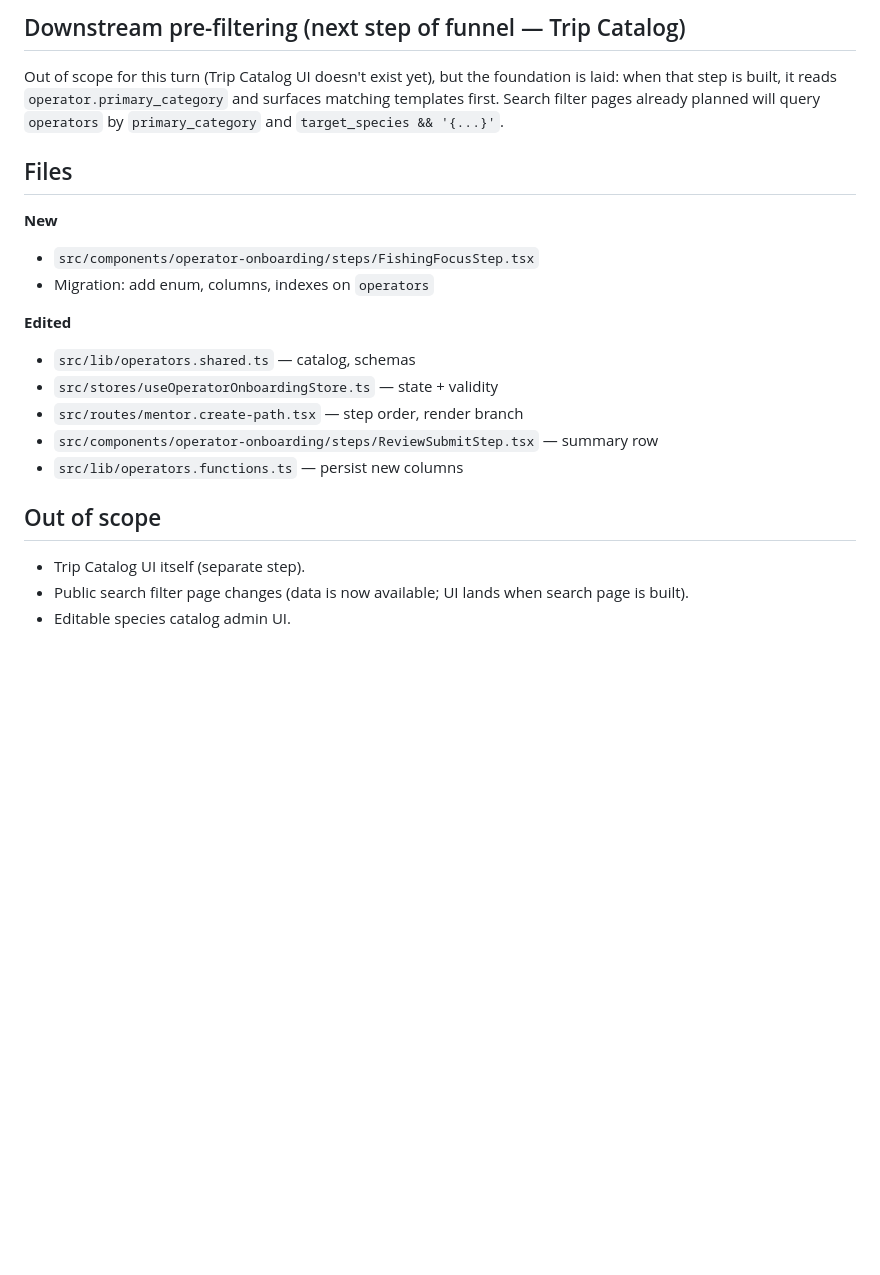
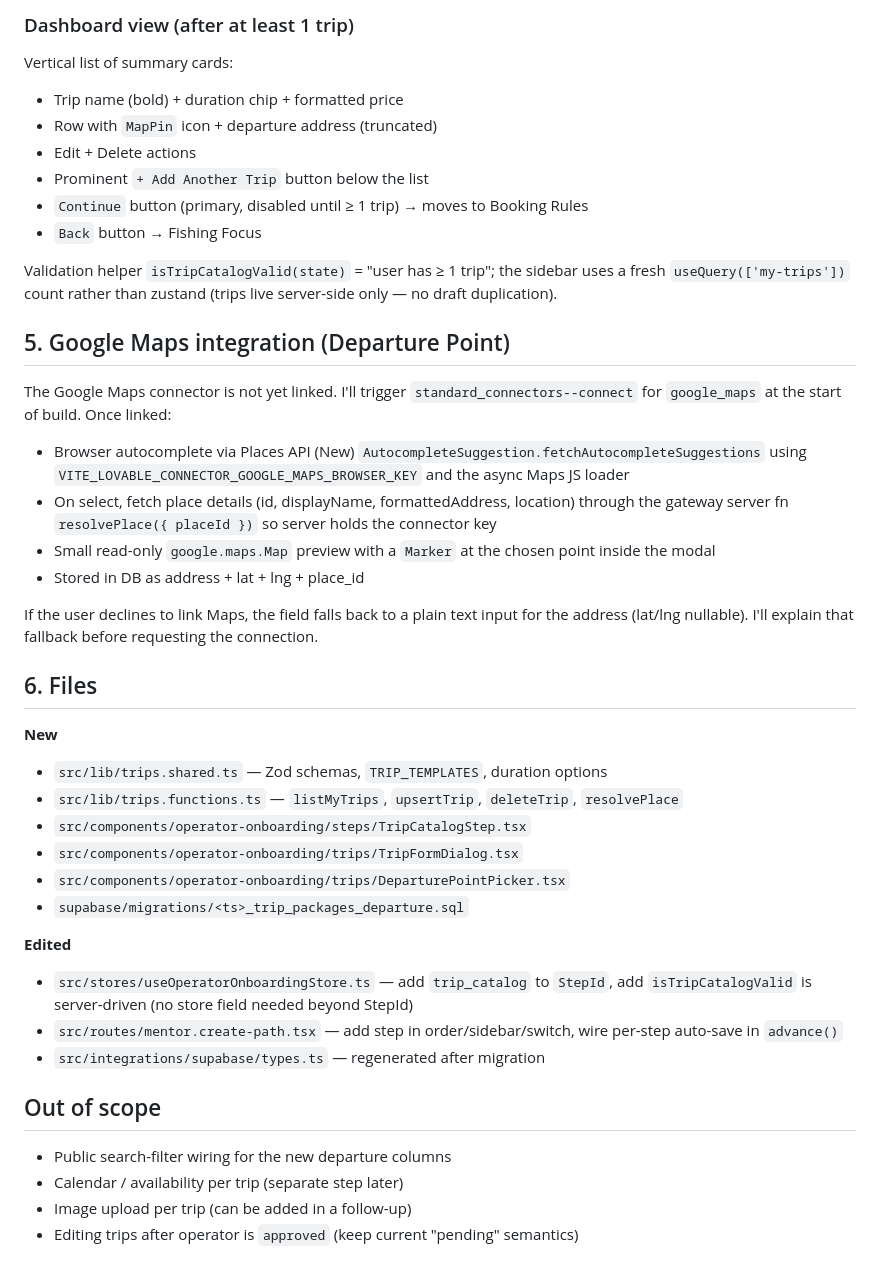
Before and after one commit to Startupabl/Fishtrippers, a Markdown page: .lovable/plan.md, the part around one of its changes. Rendered like a GitHub page; blank space fills up the shorter version.

```diff
--- a/.lovable/plan.md
+++ b/.lovable/plan.md
@@ -51,23 +74,43 @@ Selecting a primary category does **not** restrict species (a freshwater guide m
 
-## Downstream pre-filtering (next step of funnel — Trip Catalog)
+### Dashboard view (after at least 1 trip)
+Vertical list of summary cards:
+- Trip name (bold) + duration chip + formatted price
+- Row with `MapPin` icon + departure address (truncated)
+- Edit + Delete actions
+- Prominent `+ Add Another Trip` button below the list
+- `Continue` button (primary, disabled until ≥ 1 trip) → moves to Booking Rules
+- `Back` button → Fishing Focus
 
-Out of scope for this turn (Trip Catalog UI doesn't exist yet), but the foundation is laid: when that step is built, it reads `operator.primary_category` and surfaces matching templates first. Search filter pages already planned will query `operators` by `primary_category` and `target_species && '{...}'`.
+Validation helper `isTripCatalogValid(state)` = "user has ≥ 1 trip"; the sidebar uses a fresh `useQuery(['my-trips'])` count rather than zustand (trips live server-side only — no draft duplication).
 
-## Files
+## 5. Google Maps integration (Departure Point)
+
+The Google Maps connector is not yet linked. I'll trigger `standard_connectors--connect` for `google_maps` at the start of build. Once linked:
+
+- Browser autocomplete via Places API (New) `AutocompleteSuggestion.fetchAutocompleteSuggestions` using `VITE_LOVABLE_CONNECTOR_GOOGLE_MAPS_BROWSER_KEY` and the async Maps JS loader
+- On select, fetch place details (id, displayName, formattedAddress, location) through the gateway server fn `resolvePlace({ placeId })` so server holds the connector key
+- Small read-only `google.maps.Map` preview with a `Marker` at the chosen point inside the modal
+- Stored in DB as address + lat + lng + place_id
+
+If the user declines to link Maps, the field falls back to a plain text input for the address (lat/lng nullable). I'll explain that fallback before requesting the connection.
+
+## 6. Files
 
 **New**
-- `src/components/operator-onboarding/steps/FishingFocusStep.tsx`
-- Migration: add enum, columns, indexes on `operators`
+- `src/lib/trips.shared.ts` — Zod schemas, `TRIP_TEMPLATES`, duration options
+- `src/lib/trips.functions.ts` — `listMyTrips`, `upsertTrip`, `deleteTrip`, `resolvePlace`
+- `src/components/operator-onboarding/steps/TripCatalogStep.tsx`
+- `src/components/operator-onboarding/trips/TripFormDialog.tsx`
+- `src/components/operator-onboarding/trips/DeparturePointPicker.tsx`
+- `supabase/migrations/<ts>_trip_packages_departure.sql`
 
 **Edited**
-- `src/lib/operators.shared.ts` — catalog, schemas
-- `src/stores/useOperatorOnboardingStore.ts` — state + validity
-- `src/routes/mentor.create-path.tsx` — step order, render branch
-- `src/components/operator-onboarding/steps/ReviewSubmitStep.tsx` — summary row
-- `src/lib/operators.functions.ts` — persist new columns
+- `src/stores/useOperatorOnboardingStore.ts` — add `trip_catalog` to `StepId`, add `isTripCatalogValid` is server-driven (no store field needed beyond StepId)
+- `src/routes/mentor.create-path.tsx` — add step in order/sidebar/switch, wire per-step auto-save in `advance()`
+- `src/integrations/supabase/types.ts` — regenerated after migration
 
 ## Out of scope
-
-- Trip Catalog UI itself (separate step).
-- Public search filter page changes (data is now available; UI lands when search page is built).
-- Editable species catalog admin UI.
+- Public search-filter wiring for the new departure columns
+- Calendar / availability per trip (separate step later)
+- Image upload per trip (can be added in a follow-up)
+- Editing trips after operator is `approved` (keep current "pending" semantics)
```
Also changed, not shown: other parts of .lovable/plan.md (+55 -32 lines).
